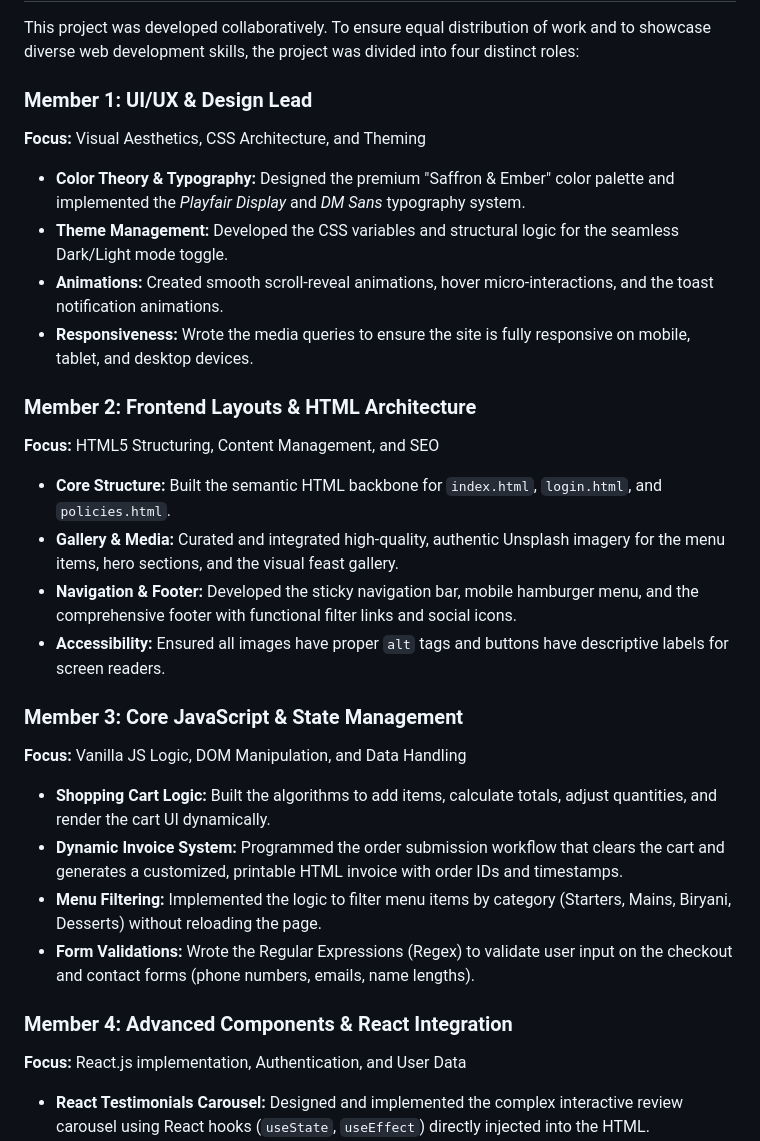
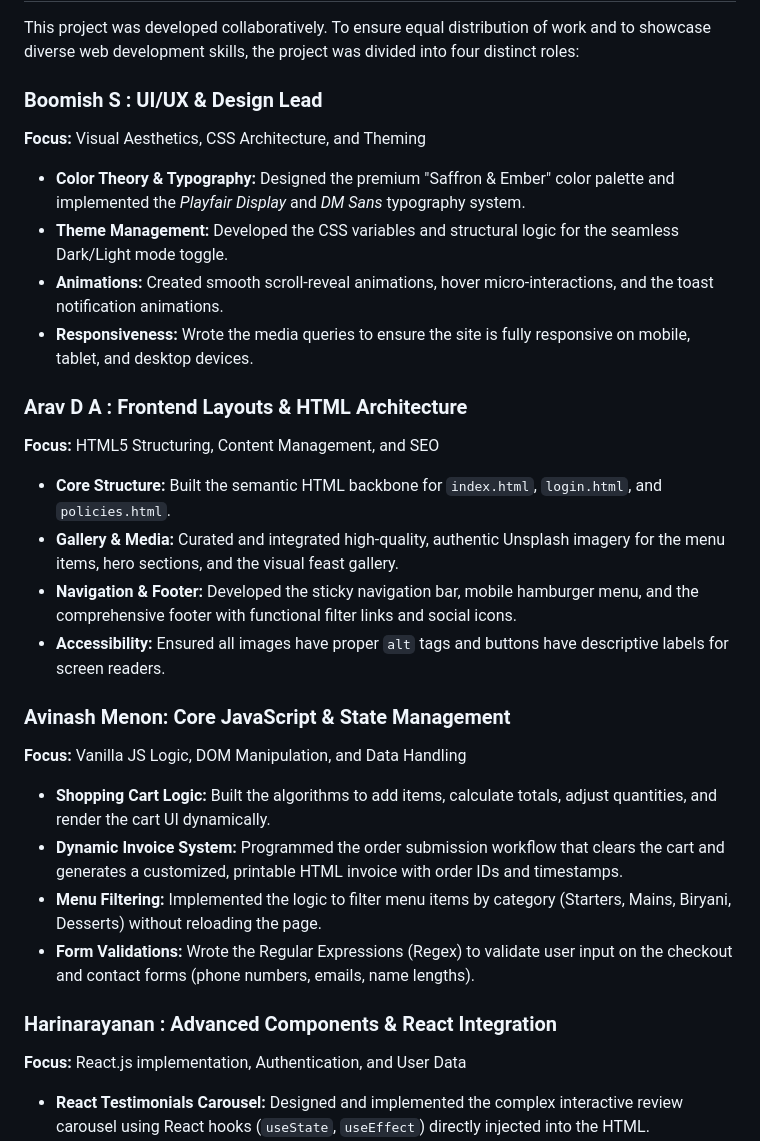
Before and after one commit to maverick-787/UID, a Markdown page: README.md, the part around the change. GitHub-like rendering.

```diff
--- a/README.md
+++ b/README.md
@@ -29,28 +29,28 @@ UID Project/
 
 This project was developed collaboratively. To ensure equal distribution of work and to showcase diverse web development skills, the project was divided into four distinct roles:
 
-### Member 1: UI/UX & Design Lead
+### Boomish S : UI/UX & Design Lead
 **Focus:** Visual Aesthetics, CSS Architecture, and Theming
 *   **Color Theory & Typography:** Designed the premium "Saffron & Ember" color palette and implemented the *Playfair Display* and *DM Sans* typography system.
 *   **Theme Management:** Developed the CSS variables and structural logic for the seamless Dark/Light mode toggle.
 *   **Animations:** Created smooth scroll-reveal animations, hover micro-interactions, and the toast notification animations.
 *   **Responsiveness:** Wrote the media queries to ensure the site is fully responsive on mobile, tablet, and desktop devices.
 
-### Member 2: Frontend Layouts & HTML Architecture
+### Arav D A : Frontend Layouts & HTML Architecture
 **Focus:** HTML5 Structuring, Content Management, and SEO
 *   **Core Structure:** Built the semantic HTML backbone for `index.html`, `login.html`, and `policies.html`.
 *   **Gallery & Media:** Curated and integrated high-quality, authentic Unsplash imagery for the menu items, hero sections, and the visual feast gallery.
 *   **Navigation & Footer:** Developed the sticky navigation bar, mobile hamburger menu, and the comprehensive footer with functional filter links and social icons.
 *   **Accessibility:** Ensured all images have proper `alt` tags and buttons have descriptive labels for screen readers.
 
-### Member 3: Core JavaScript & State Management
+### Avinash Menon: Core JavaScript & State Management
 **Focus:** Vanilla JS Logic, DOM Manipulation, and Data Handling
 *   **Shopping Cart Logic:** Built the algorithms to add items, calculate totals, adjust quantities, and render the cart UI dynamically.
 *   **Dynamic Invoice System:** Programmed the order submission workflow that clears the cart and generates a customized, printable HTML invoice with order IDs and timestamps.
 *   **Menu Filtering:** Implemented the logic to filter menu items by category (Starters, Mains, Biryani, Desserts) without reloading the page.
 *   **Form Validations:** Wrote the Regular Expressions (Regex) to validate user input on the checkout and contact forms (phone numbers, emails, name lengths).
 
-### Member 4: Advanced Components & React Integration
+### Harinarayanan : Advanced Components & React Integration
 **Focus:** React.js implementation, Authentication, and User Data
 *   **React Testimonials Carousel:** Designed and implemented the complex interactive review carousel using React hooks (`useState`, `useEffect`) directly injected into the HTML.
 *   **Authentication Flow:** Created the sign-up and login logic in `login.html`, securely storing user sessions in the browser's LocalStorage.
```
